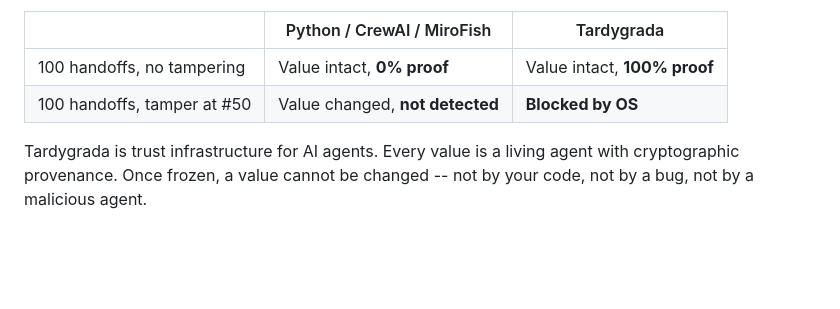
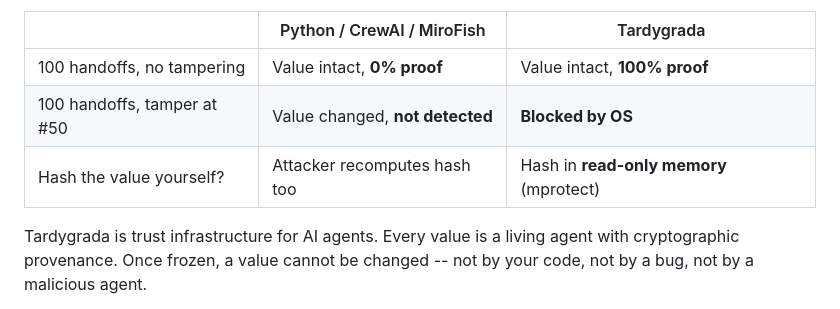
Before and after one commit to fabio-rovai/tardygrada, a Markdown page: README.md, the part around the change. GitHub-like rendering; blank space fills up the shorter version.

Commit message:
docs: add hash recomputation attack to comparison table

```diff
--- a/README.md
+++ b/README.md
@@ -12,6 +12,7 @@
 |---|---|---|
 | 100 handoffs, no tampering | Value intact, **0% proof** | Value intact, **100% proof** |
 | 100 handoffs, tamper at #50 | Value changed, **not detected** | **Blocked by OS** |
+| Hash the value yourself? | Attacker recomputes hash too | Hash in **read-only memory** (mprotect) |
 
 Tardygrada is trust infrastructure for AI agents. Every value is a living agent with cryptographic provenance. Once frozen, a value cannot be changed -- not by your code, not by a bug, not by a malicious agent.
 
```
